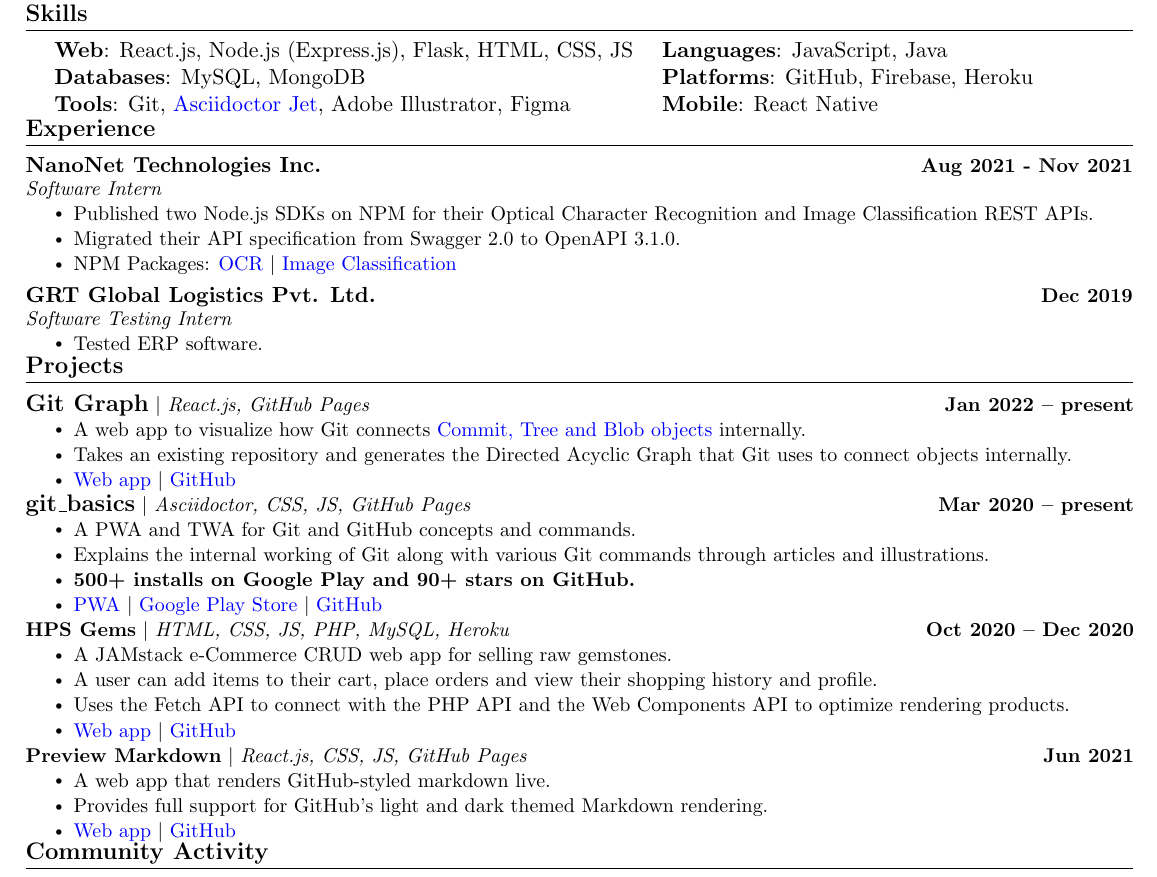
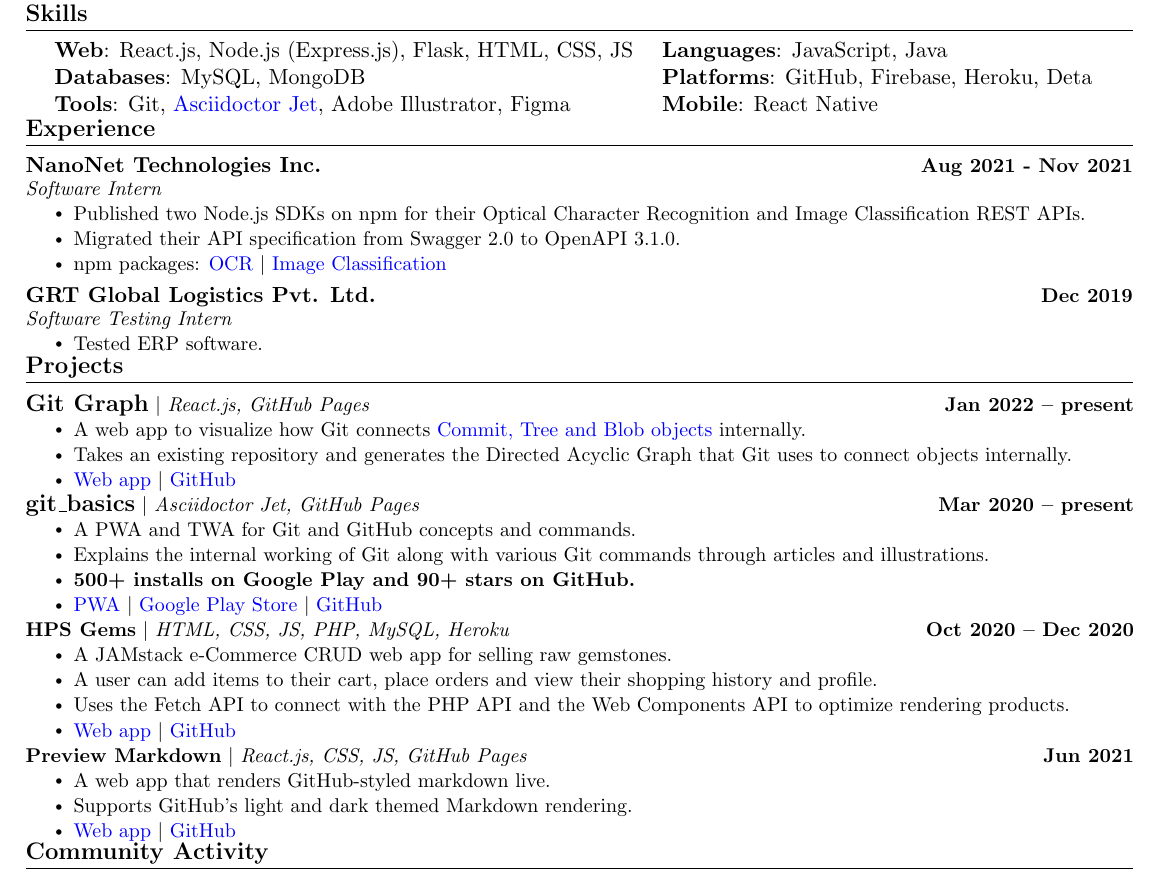
Before and after one commit to HarshKapadia2/resume, a LaTeX CV (resume.tex): part of the page, cut so that both start at the same text. Compiled offline with pdfLaTeX.

Commit message:
:truck: update: Misc changes in Proj, Exp & Skill sections

```diff
--- a/resume.tex
+++ b/resume.tex
@@ -164,7 +164,7 @@
         {\item{
             \begin{tabular}{ l@{\hskip 0.2in} l }
                  \textbf{Web}: React.js, Node.js (Express.js), Flask, HTML, CSS, JS & \textbf{Languages}: JavaScript, Java \\
-                 \textbf{Databases}: MySQL, MongoDB & \textbf{Platforms}: GitHub, Firebase, Heroku \\
+                 \textbf{Databases}: MySQL, MongoDB & \textbf{Platforms}: GitHub, Firebase, Heroku, Deta \\
                  \textbf{Tools}: Git, \href{https://harshkapadia2.github.io/asciidoctor-jet}{Asciidoctor Jet}, Adobe Illustrator, Figma & \textbf{Mobile}: React Native
             \end{tabular}
         }}
@@ -179,9 +179,9 @@
             {NanoNet Technologies Inc.}{Aug 2021 - Nov 2021}
             {Software Intern}{}
             \resumeItemListStart
-                \resumeItem{Published two Node.js SDKs on NPM for their Optical Character Recognition and Image Classification REST APIs.}
+                \resumeItem{Published two Node.js SDKs on npm for their Optical Character Recognition and Image Classification REST APIs.}
                 \resumeItem{Migrated their API specification from Swagger 2.0 to OpenAPI 3.1.0.}
-                \resumeItem{NPM Packages: \href{https://www.npmjs.com/package/@nanonets/optical-character-recognition}{OCR} $|$  \href{https://www.npmjs.com/package/@nanonets/image-classification}{Image Classification}}
+                \resumeItem{npm packages: \href{https://www.npmjs.com/package/@nanonets/optical-character-recognition}{OCR} $|$  \href{https://www.npmjs.com/package/@nanonets/image-classification}{Image Classification}}
             \resumeItemListEnd
 
         \resumeSubheading
@@ -208,7 +208,7 @@
         \vspace{-19pt}
 
         \resumeProjectHeading
-            {\textbf{\large{git\_basics}} $|$ \emph{Asciidoctor, CSS, JS, GitHub Pages}}{Mar 2020 -- present}
+            {\textbf{\large{git\_basics}} $|$ \emph{Asciidoctor Jet, GitHub Pages}}{Mar 2020 -- present}
             \resumeItemListStart
                 \resumeItem{A PWA and TWA for Git and GitHub concepts and commands.}
                 \resumeItem{Explains the internal working of Git along with various Git commands through articles and illustrations.}
@@ -231,7 +231,7 @@
             {\textbf{Preview Markdown} $|$ \emph{React.js, CSS, JS, GitHub Pages}}{Jun 2021}
             \resumeItemListStart
                 \resumeItem{A web app that renders GitHub-styled markdown live.}
-                \resumeItem{Provides full support for GitHub's light and dark themed Markdown rendering.}
+                \resumeItem{Supports GitHub's light and dark themed Markdown rendering.}
                 \resumeItem{\href{https://harshkapadia2.github.io/preview-markdown}{Web app} $|$ \href{https://github.com/HarshKapadia2/preview-markdown}{GitHub}}
             \resumeItemListEnd
     \resumeSubHeadingListEnd
```
